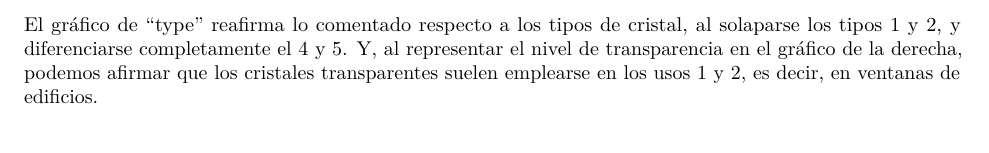
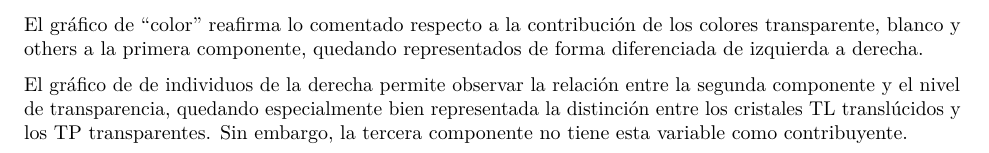
Before and after one commit to Marioam200/TRABAJO_MDP, an R Markdown document (Trabajo_MDPI_resumido.Rmd): part of page 7 of 7, cut so that both start at the same text. Rendered offline with R 4.5, knitr and Pandoc, then LaTeX, with nearby package versions; some code elsewhere in the file could not run offline.

Commit message:
Aclaración error AFC

````diff
--- a/Trabajo_MDPI_resumido.Rmd
+++ b/Trabajo_MDPI_resumido.Rmd
@@ -329,4 +329,6 @@ grid.arrange(p1, p2, nrow = 1)
 
 ```
 
-El gráfico de "type" reafirma lo comentado respecto a los tipos de cristal, al solaparse los tipos 1 y 2, y diferenciarse completamente el 4 y 5. Y, al representar el nivel de transparencia en el gráfico de la derecha, podemos afirmar que los cristales transparentes suelen emplearse en los usos 1 y 2, es decir, en ventanas de edificios.
+El gráfico de "color" reafirma lo comentado respecto a la contribución de los colores transparente, blanco y others a la primera componente, quedando representados de forma diferenciada de izquierda a derecha.
+
+El gráfico de de individuos de la derecha permite observar la relación entre la segunda componente y el nivel de transparencia, quedando especialmente bien representada la distinción entre los cristales TL translúcidos y los TP transparentes. Sin embargo, la tercera componente no tiene esta variable como contribuyente.
````
Also changed, not shown: Trabajo_MDPI_resumido.Rmd (2 more changed lines).
